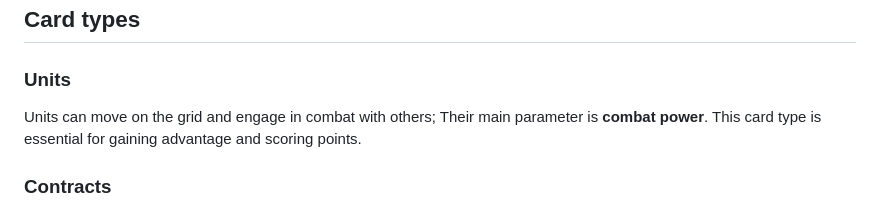
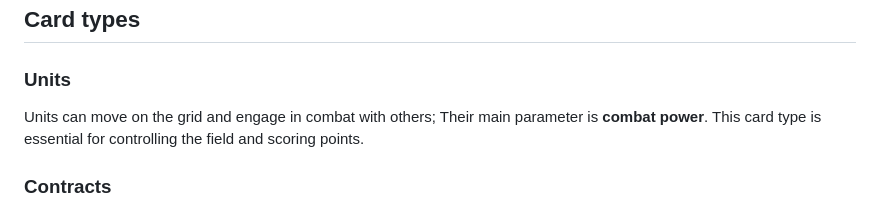
Before and after one commit to servoskinner/commanders, a Markdown page: readme.md, the part around the change. GitHub-like rendering.

```diff
--- a/readme.md
+++ b/readme.md
@@ -24,7 +24,7 @@ If a player is forced to draw and has no cards in their deck, it is refreshed by
 
 ## Card types
 ### Units
-Units can move on the grid and engage in combat with others; Their main parameter is **combat power**. This card type is essential for gaining advantage and scoring points.
+Units can move on the grid and engage in combat with others; Their main parameter is **combat power**. This card type is essential for controlling the field and scoring points.
 
 ### Contracts
 Contracts boost your income for a certain number of turns, yielding more credits than you spend on them in long-term perspective.
```
